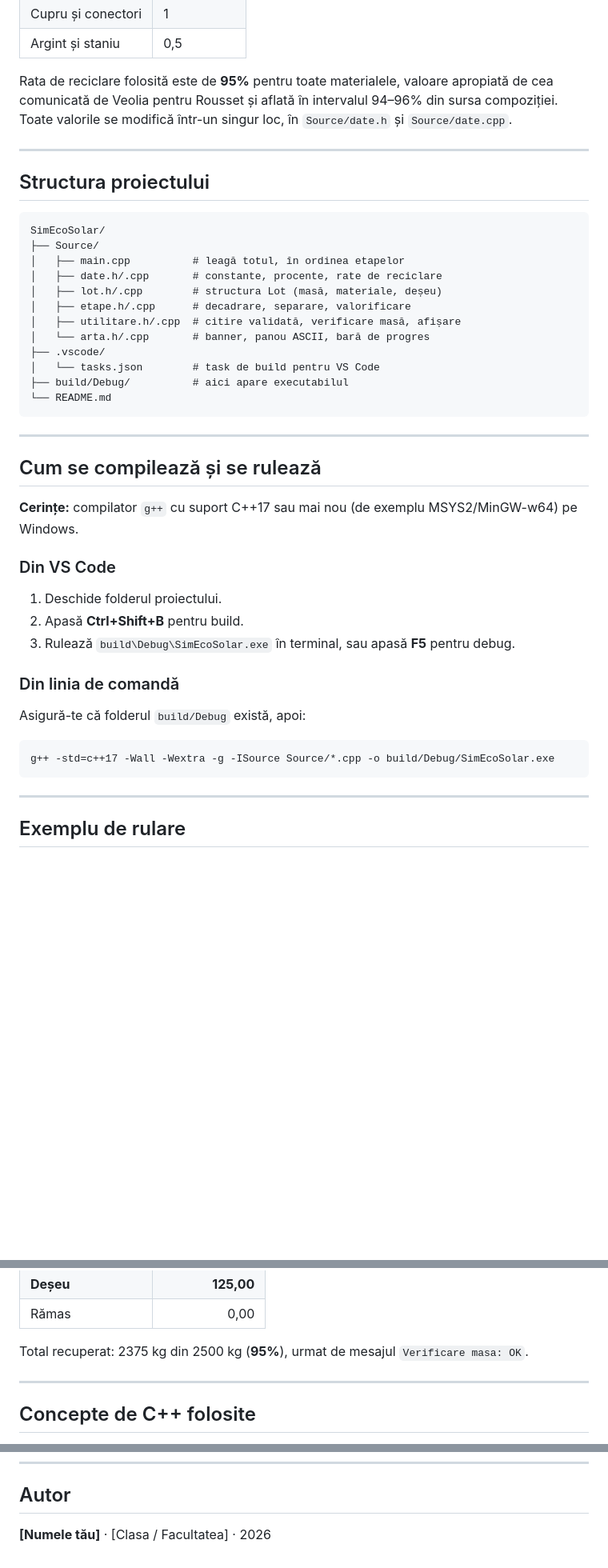
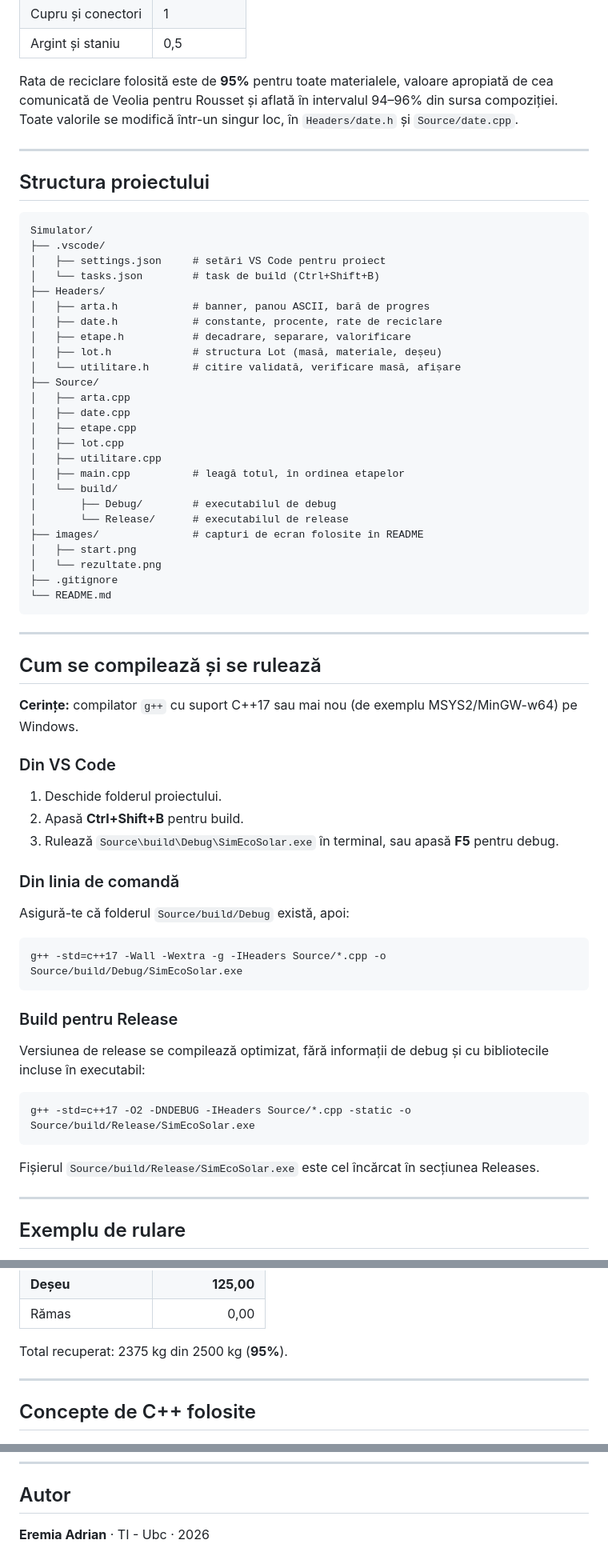
Before and after one commit to DarkestVoyager/Simulator-Veolia-IPMI, a Markdown page: README.md, 3 parts joined by grey strips. Shown at 80% size. Drawn GitHub-style; blank space fills up the shorter version.

````diff
--- a/README.md
+++ b/README.md
@@ -56,24 +69,37 @@ Compoziția unui panou (masă medie **25 kg**):
 | Cupru și conectori | 1 |
 | Argint și staniu | 0,5 |
 
-Rata de reciclare folosită este de **95%** pentru toate materialele, valoare apropiată de cea comunicată de Veolia pentru Rousset și aflată în intervalul 94–96% din sursa compoziției. Toate valorile se modifică într-un singur loc, în `Source/date.h` și `Source/date.cpp`.
+Rata de reciclare folosită este de **95%** pentru toate materialele, valoare apropiată de cea comunicată de Veolia pentru Rousset și aflată în intervalul 94–96% din sursa compoziției. Toate valorile se modifică într-un singur loc, în `Headers/date.h` și `Source/date.cpp`.
 
 ---
 
 ## Structura proiectului
 
 ```
-SimEcoSolar/
+Simulator/
+├── .vscode/
+│   ├── settings.json     # setări VS Code pentru proiect
+│   └── tasks.json        # task de build (Ctrl+Shift+B)
+├── Headers/
+│   ├── arta.h            # banner, panou ASCII, bară de progres
+│   ├── date.h            # constante, procente, rate de reciclare
+│   ├── etape.h           # decadrare, separare, valorificare
+│   ├── lot.h             # structura Lot (masă, materiale, deșeu)
+│   └── utilitare.h       # citire validată, verificare masă, afișare
 ├── Source/
+│   ├── arta.cpp
+│   ├── date.cpp
+│   ├── etape.cpp
+│   ├── lot.cpp
+│   ├── utilitare.cpp
 │   ├── main.cpp          # leagă totul, în ordinea etapelor
-│   ├── date.h/.cpp       # constante, procente, rate de reciclare
-│   ├── lot.h/.cpp        # structura Lot (masă, materiale, deșeu)
-│   ├── etape.h/.cpp      # decadrare, separare, valorificare
-│   ├── utilitare.h/.cpp  # citire validată, verificare masă, afișare
-│   └── arta.h/.cpp       # banner, panou ASCII, bară de progres
-├── .vscode/
-│   └── tasks.json        # task de build pentru VS Code
-├── build/Debug/          # aici apare executabilul
+│   └── build/
+│       ├── Debug/        # executabilul de debug
+│       └── Release/      # executabilul de release
+├── images/               # capturi de ecran folosite în README
+│   ├── start.png
+│   └── rezultate.png
+├── .gitignore
 └── README.md
 ```
 
@@ -87,15 +113,25 @@ SimEcoSolar/
 
 1. Deschide folderul proiectului.
 2. Apasă **Ctrl+Shift+B** pentru build.
-3. Rulează `build\Debug\SimEcoSolar.exe` în terminal, sau apasă **F5** pentru debug.
+3. Rulează `Source\build\Debug\SimEcoSolar.exe` în terminal, sau apasă **F5** pentru debug.
 
 ### Din linia de comandă
 
-Asigură-te că folderul `build/Debug` există, apoi:
+Asigură-te că folderul `Source/build/Debug` există, apoi:
 
 ```
-g++ -std=c++17 -Wall -Wextra -g -ISource Source/*.cpp -o build/Debug/SimEcoSolar.exe
+g++ -std=c++17 -Wall -Wextra -g -IHeaders Source/*.cpp -o Source/build/Debug/SimEcoSolar.exe
 ```
+
+### Build pentru Release
+
+Versiunea de release se compilează optimizat, fără informații de debug și cu bibliotecile incluse în executabil:
+
+```
+g++ -std=c++17 -O2 -DNDEBUG -IHeaders Source/*.cpp -static -o Source/build/Release/SimEcoSolar.exe
+```
+
+Fișierul `Source/build/Release/SimEcoSolar.exe` este cel încărcat în secțiunea Releases.
 
 ---
 
@@ -115,7 +174,7 @@ Pentru **100 de panouri** (2500 kg):
 | **Deșeu** | **125,00** |
 | Rămas | 0,00 |
 
-Total recuperat: 2375 kg din 2500 kg (**95%**), urmat de mesajul `Verificare masa: OK`.
+Total recuperat: 2375 kg din 2500 kg (**95%**).
 
 ---
 
@@ -150,4 +209,4 @@ Total recuperat: 2375 kg din 2500 kg (**95%**), urmat de mesajul `Verificare mas
 
 ## Autor
 
-**[Numele tău]** · [Clasa / Facultatea] · 2026
+**Eremia Adrian** · TI - Ubc · 2026
````
Also changed, not shown: other parts of README.md (+38 -2 lines), images/rezultate.png (added), images/start.png (added).
